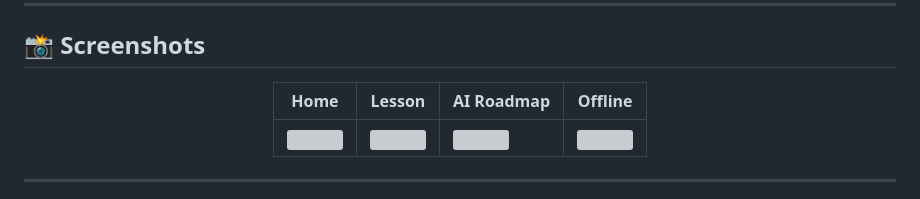
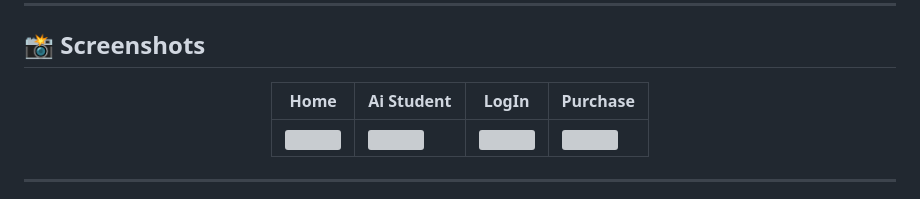
Before and after one commit to BegiDev/bilimly-website-source, a Markdown page: README.md, the part around the change. Rendered like a GitHub page; grey boxes are pictures that could not be loaded.

Commit message:
Update navigation links in README.md

```diff
--- a/README.md
+++ b/README.md
@@ -215,7 +215,7 @@ Bilimly-demo-code/
 
 <div align="center">
 
-| Home | Lesson | AI Roadmap | Offline |
+| Home | Ai Student | LogIn | Purchase |
 |------|--------|------------|---------|
 | <img src="https://www.bilimly.app/assets/images/screen-10.png" width="160"/> | <img src="https://www.bilimly.app/assets/images/screen-3.png" width="160"/> | <img src="https://www.bilimly.app/assets/images/screen-11.png" width="160"/> | <img src="https://www.bilimly.app/assets/images/screen-9.png" width="160"/> |
 
```
